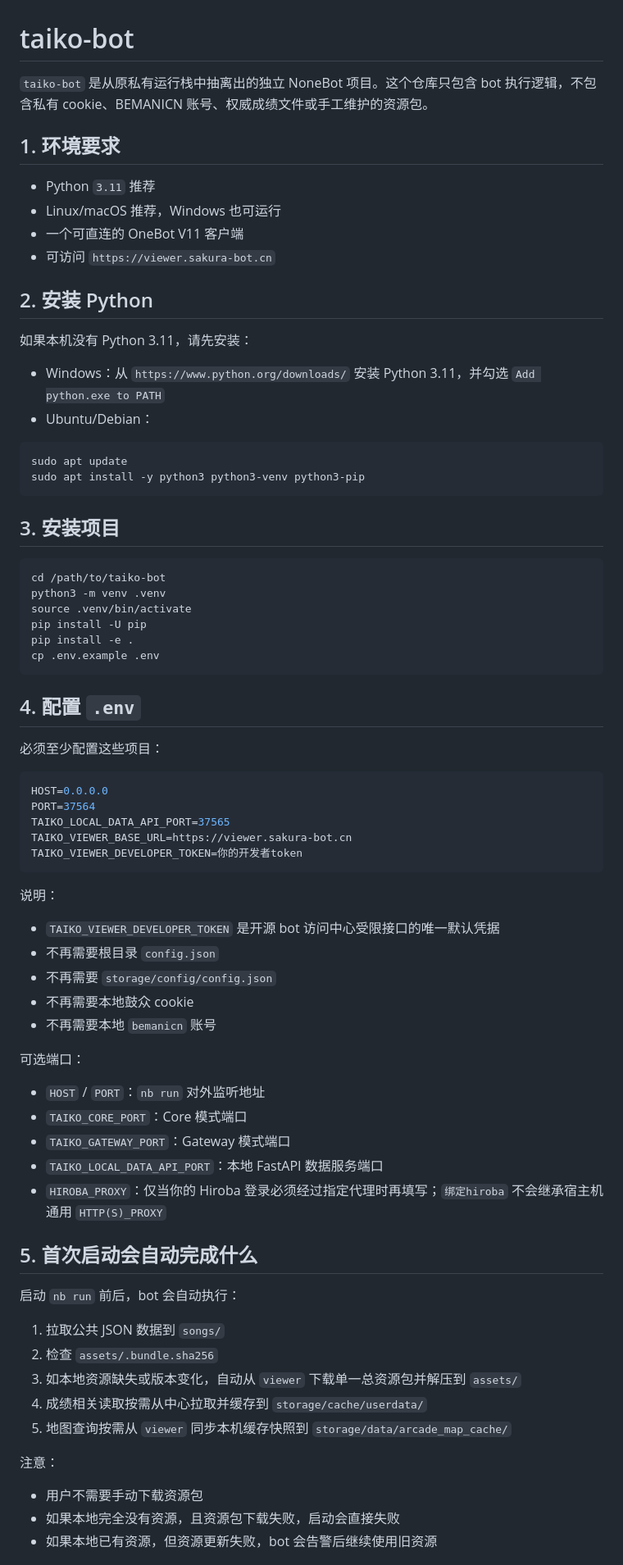
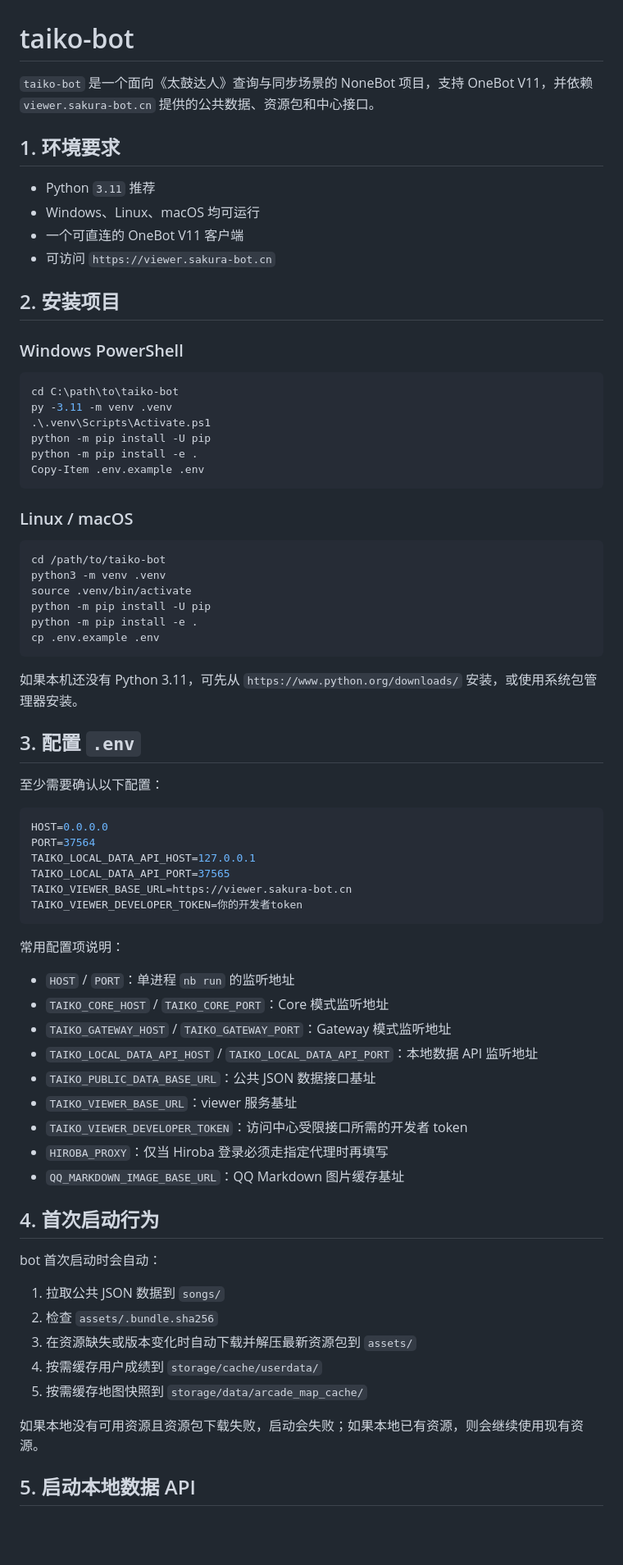
Before and after one commit to sigaer/taiko-bot, a Markdown page: README.md, the part around one of its changes. Shown at 82% size. Rendered like a GitHub page; blank space fills up the shorter version.

Commit message:
Simplify README deployment instructions

````diff
--- a/README.md
+++ b/README.md
@@ -1,78 +1,76 @@
 # taiko-bot
 
-`taiko-bot` 是从原私有运行栈中抽离出的独立 NoneBot 项目。这个仓库只包含 bot 执行逻辑，不包含私有 cookie、BEMANICN 账号、权威成绩文件或手工维护的资源包。
+`taiko-bot` 是一个面向《太鼓达人》查询与同步场景的 NoneBot 项目，支持 OneBot V11，并依赖 `viewer.sakura-bot.cn` 提供的公共数据、资源包和中心接口。
 
 ## 1. 环境要求
 
 - Python `3.11` 推荐
-- Linux/macOS 推荐，Windows 也可运行
+- Windows、Linux、macOS 均可运行
 - 一个可直连的 OneBot V11 客户端
 - 可访问 `https://viewer.sakura-bot.cn`
 
-## 2. 安装 Python
+## 2. 安装项目
 
-如果本机没有 Python 3.11，请先安装：
+### Windows PowerShell
 
-- Windows：从 `https://www.python.org/downloads/` 安装 Python 3.11，并勾选 `Add python.exe to PATH`
-- Ubuntu/Debian：
-
-```bash
-sudo apt update
-sudo apt install -y python3 python3-venv python3-pip
+```powershell
+cd C:\path\to\taiko-bot
+py -3.11 -m venv .venv
+.\.venv\Scripts\Activate.ps1
+python -m pip install -U pip
+python -m pip install -e .
+Copy-Item .env.example .env
 ```
 
-## 3. 安装项目
+### Linux / macOS
 
 ```bash
 cd /path/to/taiko-bot
 python3 -m venv .venv
 source .venv/bin/activate
-pip install -U pip
-pip install -e .
+python -m pip install -U pip
+python -m pip install -e .
 cp .env.example .env
 ```
 
-## 4. 配置 `.env`
+如果本机还没有 Python 3.11，可先从 `https://www.python.org/downloads/` 安装，或使用系统包管理器安装。
 
-必须至少配置这些项目：
+## 3. 配置 `.env`
+
+至少需要确认以下配置：
 
 ```env
 HOST=0.0.0.0
 PORT=37564
+TAIKO_LOCAL_DATA_API_HOST=127.0.0.1
 TAIKO_LOCAL_DATA_API_PORT=37565
 TAIKO_VIEWER_BASE_URL=https://viewer.sakura-bot.cn
 TAIKO_VIEWER_DEVELOPER_TOKEN=你的开发者token
 ```
 
-说明：
+常用配置项说明：
 
-- `TAIKO_VIEWER_DEVELOPER_TOKEN` 是开源 bot 访问中心受限接口的唯一默认凭据
-- 不再需要根目录 `config.json`
-- 不再需要 `storage/config/config.json`
-- 不再需要本地鼓众 cookie
-- 不再需要本地 `bemanicn` 账号
+- `HOST` / `PORT`：单进程 `nb run` 的监听地址
+- `TAIKO_CORE_HOST` / `TAIKO_CORE_PORT`：Core 模式监听地址
+- `TAIKO_GATEWAY_HOST` / `TAIKO_GATEWAY_PORT`：Gateway 模式监听地址
+- `TAIKO_LOCAL_DATA_API_HOST` / `TAIKO_LOCAL_DATA_API_PORT`：本地数据 API 监听地址
+- `TAIKO_PUBLIC_DATA_BASE_URL`：公共 JSON 数据接口基址
+- `TAIKO_VIEWER_BASE_URL`：viewer 服务基址
+- `TAIKO_VIEWER_DEVELOPER_TOKEN`：访问中心受限接口所需的开发者 token
+- `HIROBA_PROXY`：仅当 Hiroba 登录必须走指定代理时再填写
+- `QQ_MARKDOWN_IMAGE_BASE_URL`：QQ Markdown 图片缓存基址
 
-可选端口：
+## 4. 首次启动行为
 
-- `HOST` / `PORT`：`nb run` 对外监听地址
-- `TAIKO_CORE_PORT`：Core 模式端口
-- `TAIKO_GATEWAY_PORT`：Gateway 模式端口
-- `TAIKO_LOCAL_DATA_API_PORT`：本地 FastAPI 数据服务端口
-- `HIROBA_PROXY`：仅当你的 Hiroba 登录必须经过指定代理时再填写；`绑定hiroba` 不会继承宿主机通用 `HTTP(S)_PROXY`
-
-## 5. 首次启动会自动完成什么
-
-启动 `nb run` 前后，bot 会自动执行：
+bot 首次启动时会自动：
 
 1. 拉取公共 JSON 数据到 `songs/`
 2. 检查 `assets/.bundle.sha256`
-3. 如本地资源缺失或版本变化，自动从 `viewer` 下载单一总资源包并解压到 `assets/`
-4. 成绩相关读取按需从中心拉取并缓存到 `storage/cache/userdata/`
-5. 地图查询按需从 `viewer` 同步本机缓存快照到 `storage/data/arcade_map_cache/`
+3. 在资源缺失或版本变化时自动下载并解压最新资源包到 `assets/`
+4. 按需缓存用户成绩到 `storage/cache/userdata/`
+5. 按需缓存地图快照到 `storage/data/arcade_map_cache/`
 
-注意：
+如果本地没有可用资源且资源包下载失败，启动会失败；如果本地已有资源，则会继续使用现有资源。
 
-- 用户不需要手动下载资源包
-- 如果本地完全没有资源，且资源包下载失败，启动会直接失败
-- 如果本地已有资源，但资源更新失败，bot 会告警后继续使用旧资源
+## 5. 启动本地数据 API
 
````
Also changed, not shown: other parts of README.md (+51 -36 lines).
